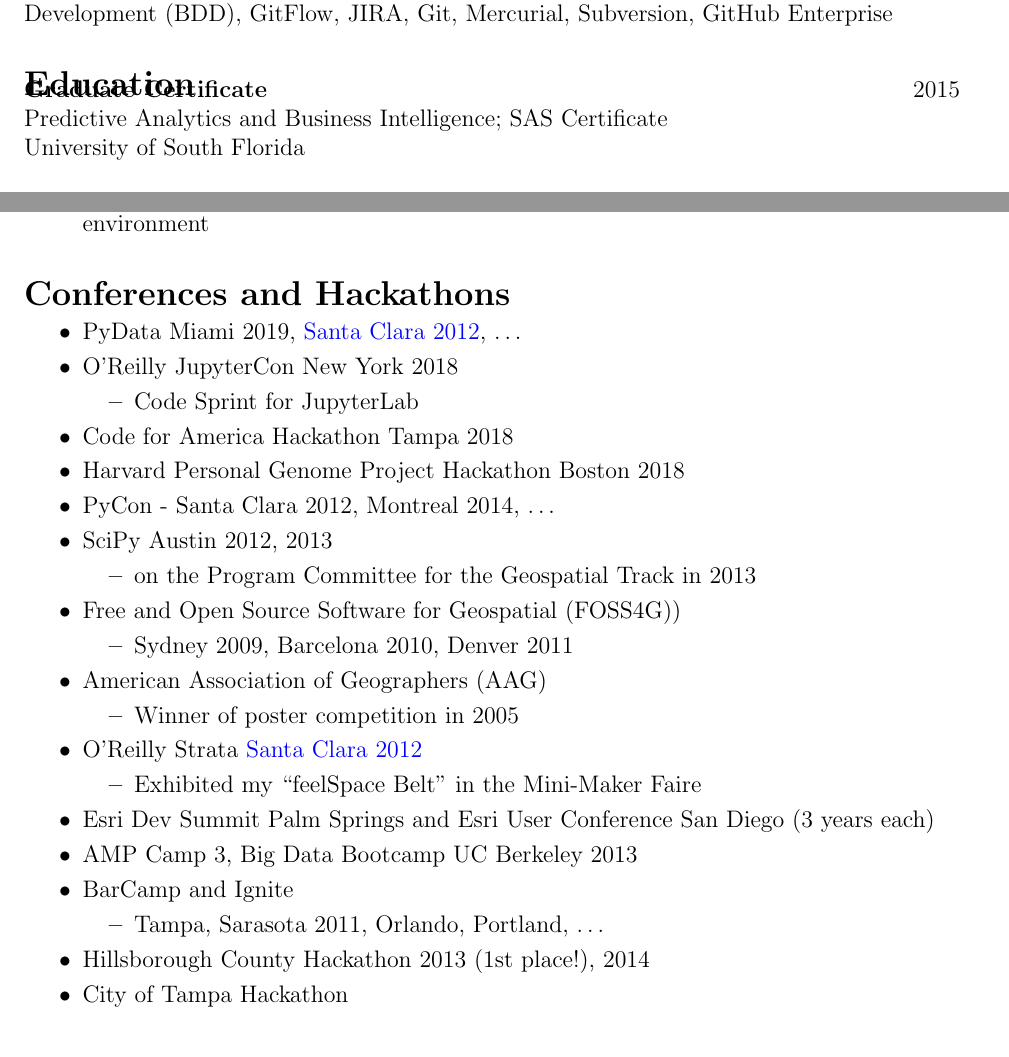
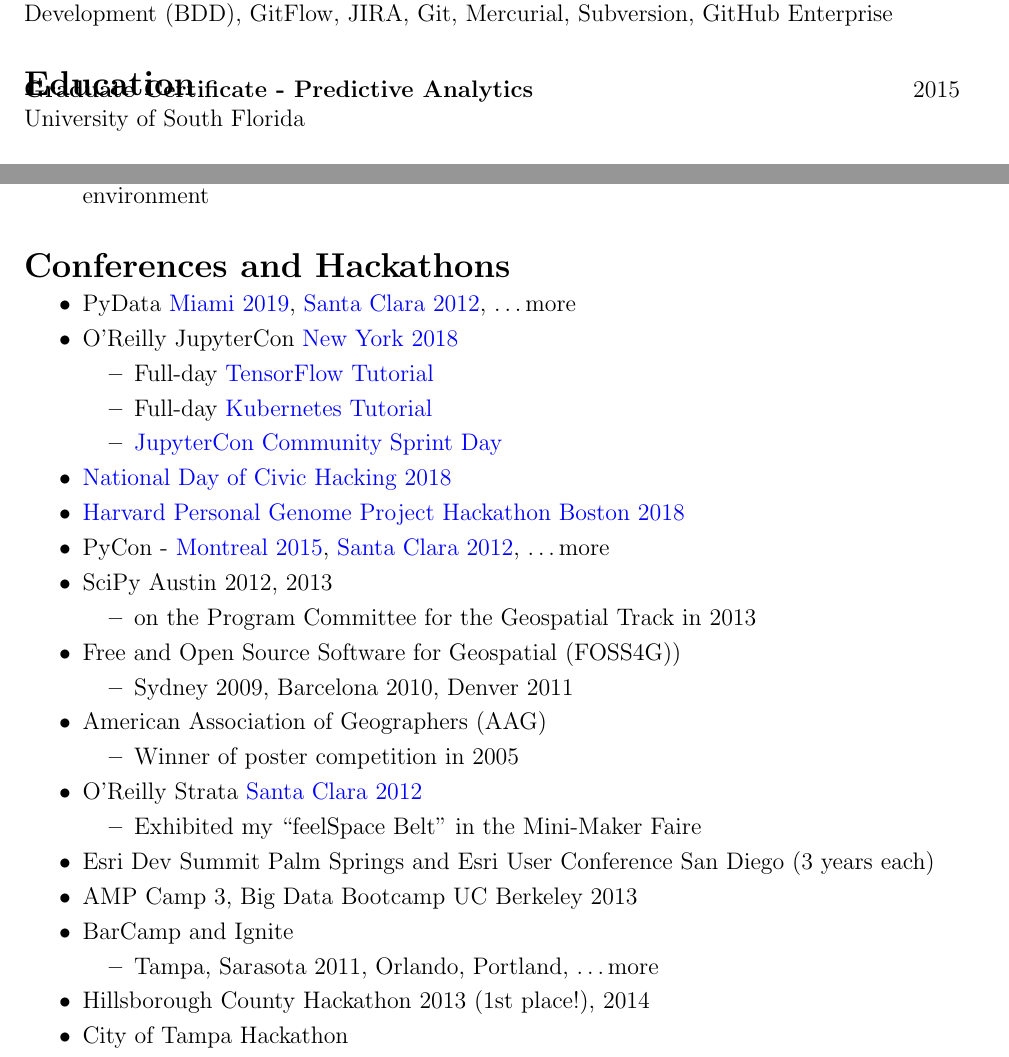
Before and after one commit to dandye/LaTeX_CV, a LaTeX CV (CV.tex): two parts of pages 1 and 5 of 6, joined at a grey line, cut so that both start at the same text. Compiled offline with pdfLaTeX.

Commit message:
hyperlinks to conferences

```diff
--- a/CV.tex
+++ b/CV.tex
@@ -59,8 +59,7 @@
 
 \section*{Education}
 
-\myitem{Graduate Certificate}  \hfill 2015 \\
-Predictive Analytics and Business Intelligence; SAS Certificate \\
+\myitem{Graduate Certificate - Predictive Analytics}  \hfill 2015 \\
 University of South Florida
 
 \myitem{Fulbright Scholar} \hfill 2006-2007 \\
@@ -225,14 +224,16 @@
 \section*{Conferences and Hackathons} \hfill
 
 \begin{mitemize}
-\item PyData Miami 2019, \href{https://conferences.oreilly.com/strata/strata2012/public/schedule/detail/23166}{Santa Clara 2012}, \ldots
-\item O'Reilly JupyterCon New York 2018
+\item PyData \href{https://pydata.org/miami2019/}{Miami 2019}, \href{https://conferences.oreilly.com/strata/strata2012/public/schedule/detail/23166}{Santa Clara 2012}, \ldots more
+\item O'Reilly JupyterCon \href{https://conferences.oreilly.com/jupyter/jup-ny}{New York 2018}
   \begin{mitemize}
-  \item Code Sprint for JupyterLab
+  \item Full-day \href{https://conferences.oreilly.com/jupyter/jup-ny/public/schedule/detail/68192}{TensorFlow Tutorial}
+  \item Full-day \href{https://conferences.oreilly.com/jupyter/jup-ny/public/schedule/detail/69752}{Kubernetes Tutorial}
+  \item \href{https://conferences.oreilly.com/jupyter/jup-ny/public/schedule/detail/71214}{JupyterCon Community Sprint Day}
   \end{mitemize}
-  \item Code for America Hackathon Tampa 2018
-  \item Harvard Personal Genome Project Hackathon Boston 2018
-  \item PyCon - Santa Clara 2012, Montreal 2014, \ldots
+  \item \href{https://codefortampabay.org/ndch-2018/}{National Day of Civic Hacking 2018}
+  \item \href{https://pgp.med.harvard.edu/events/pgp-hackathon-1-0}{Harvard Personal Genome Project Hackathon Boston 2018}
+  \item PyCon - \href{https://us.pycon.org/2015/}{Montreal 2015}, \href{https://us.pycon.org/2012/}{Santa Clara 2012}, \ldots more
   \item SciPy Austin 2012, 2013
     \begin{mitemize}
     \item on the Program Committee for the Geospatial Track in 2013
@@ -253,7 +254,7 @@
   \item AMP Camp 3, Big Data Bootcamp UC Berkeley 2013
   \item BarCamp and Ignite
     \begin{mitemize}
-    \item Tampa, Sarasota 2011, Orlando, Portland,  \ldots
+    \item Tampa, Sarasota 2011, Orlando, Portland, \ldots more
     \end{mitemize}
   \item Hillsborough County Hackathon 2013 (1st place!), 2014
   \item City of Tampa Hackathon
```
Also changed, not shown: CV.tex (2 more changed lines).
